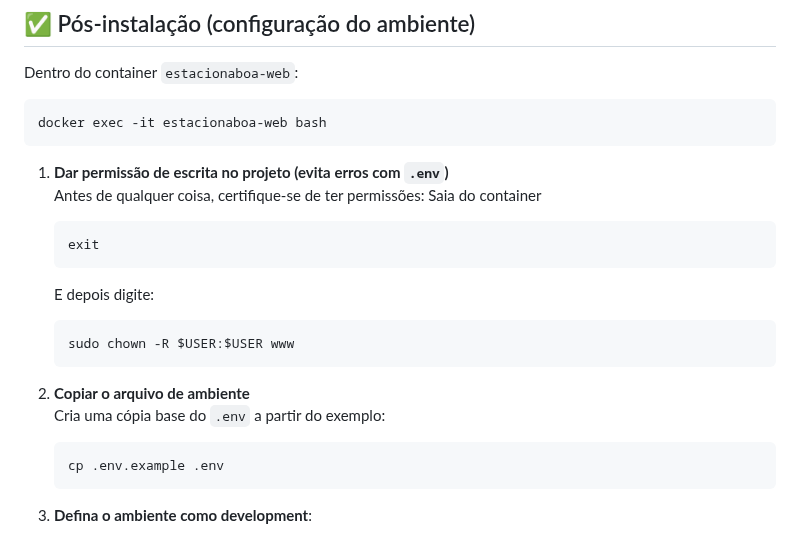
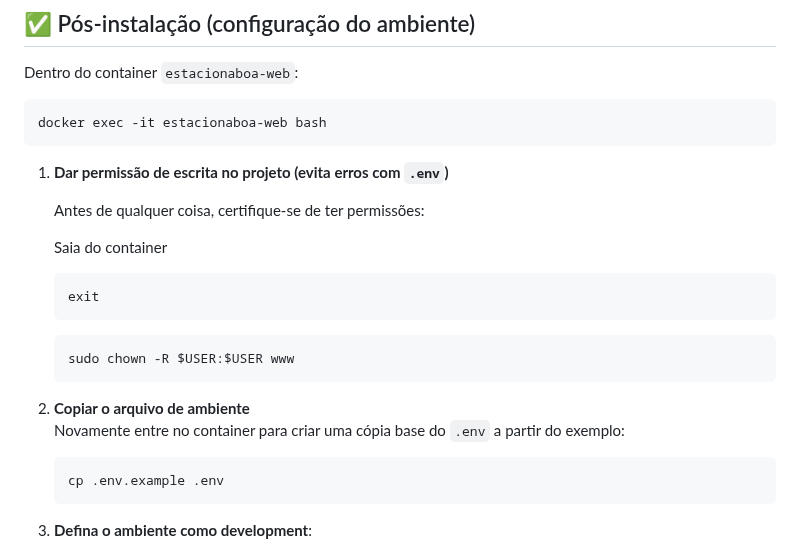
Before and after one commit to jotahtsx/estacionaboa-codeigniter, a Markdown page: README.md, the part around the change. Rendered like a GitHub page.

Commit message:
ajustando readme pt3

````diff
--- a/README.md
+++ b/README.md
@@ -190,21 +190,21 @@ docker exec -it estacionaboa-web bash
 ```
 
 1. **Dar permissão de escrita no projeto (evita erros com `.env`)**
+
    Antes de qualquer coisa, certifique-se de ter permissões:
+
    Saia do container
 
    ```bash
    exit
    ```
 
-   E depois digite:
-
    ```bash
    sudo chown -R $USER:$USER www
    ```
 
 2. **Copiar o arquivo de ambiente**
-   Cria uma cópia base do `.env` a partir do exemplo:
+   Novamente entre no container para criar uma cópia base do `.env` a partir do exemplo:
    ```bash
    cp .env.example .env
    ```
````
